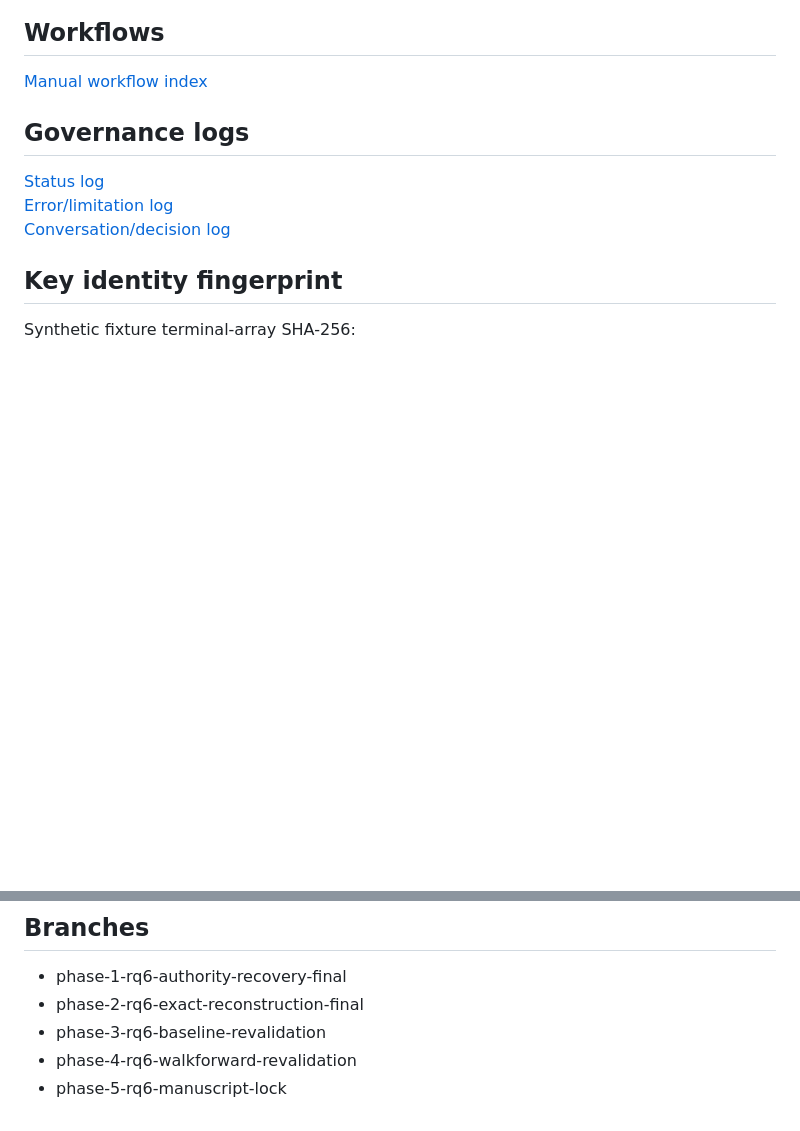
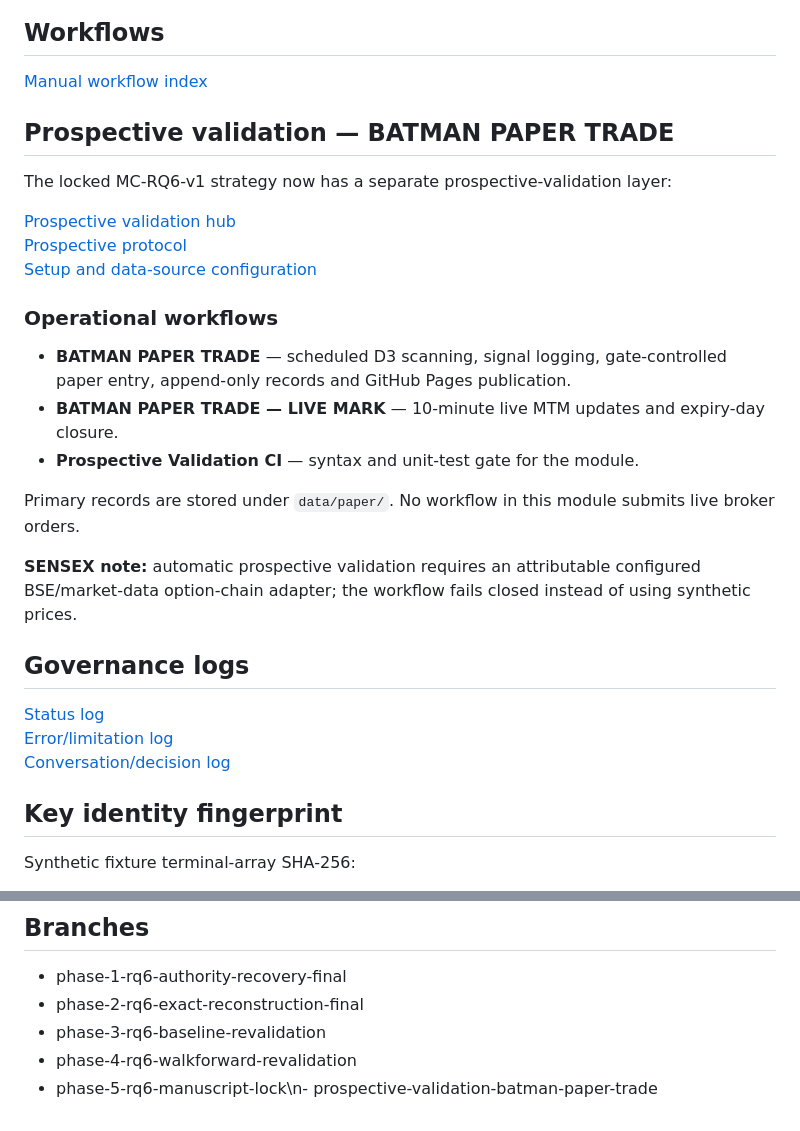
Before and after one commit to vishnuvcr/MC-OPTIONS-VERIFICATION-MC3, a Markdown page: README.md, 2 parts joined by grey strips. Drawn GitHub-style; blank space fills up the shorter version.

Commit message:
PV: link prospective paper-trade validation

```diff
--- a/README.md
+++ b/README.md
@@ -55,6 +55,25 @@ An independent external original BATMAN source matching the exact signature was
 
 [Manual workflow index](research/WORKFLOW_INDEX.md)
 
+
+## Prospective validation — BATMAN PAPER TRADE
+
+The locked MC-RQ6-v1 strategy now has a separate prospective-validation layer:
+
+[Prospective validation hub](research/prospective_validation/README.md)
+[Prospective protocol](research/prospective_validation/PROTOCOL.md)
+[Setup and data-source configuration](research/prospective_validation/SETUP.md)
+
+### Operational workflows
+
+- **BATMAN PAPER TRADE** — scheduled D3 scanning, signal logging, gate-controlled paper entry, append-only records and GitHub Pages publication.
+- **BATMAN PAPER TRADE — LIVE MARK** — 10-minute live MTM updates and expiry-day closure.
+- **Prospective Validation CI** — syntax and unit-test gate for the module.
+
+Primary records are stored under `data/paper/`. No workflow in this module submits live broker orders.
+
+**SENSEX note:** automatic prospective validation requires an attributable configured BSE/market-data option-chain adapter; the workflow fails closed instead of using synthetic prices.
+
 ## Governance logs
 
 [Status log](research/logs/STATUS_LOG.md)
@@ -85,4 +104,4 @@ The next research question should therefore focus on actual entry and peak capit
 - phase-2-rq6-exact-reconstruction-final
 - phase-3-rq6-baseline-revalidation
 - phase-4-rq6-walkforward-revalidation
-- phase-5-rq6-manuscript-lock
+- phase-5-rq6-manuscript-lock\n- prospective-validation-batman-paper-trade
```
